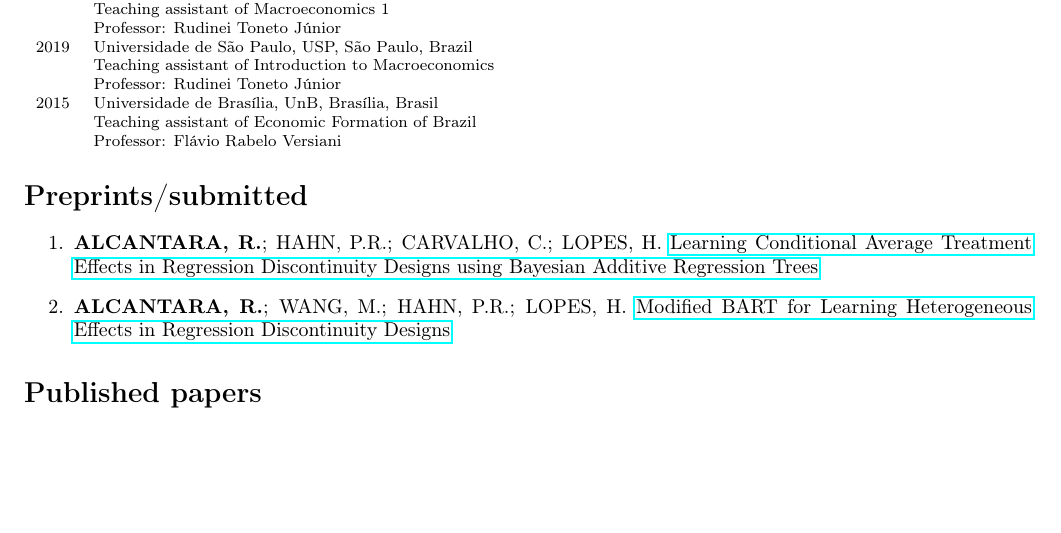
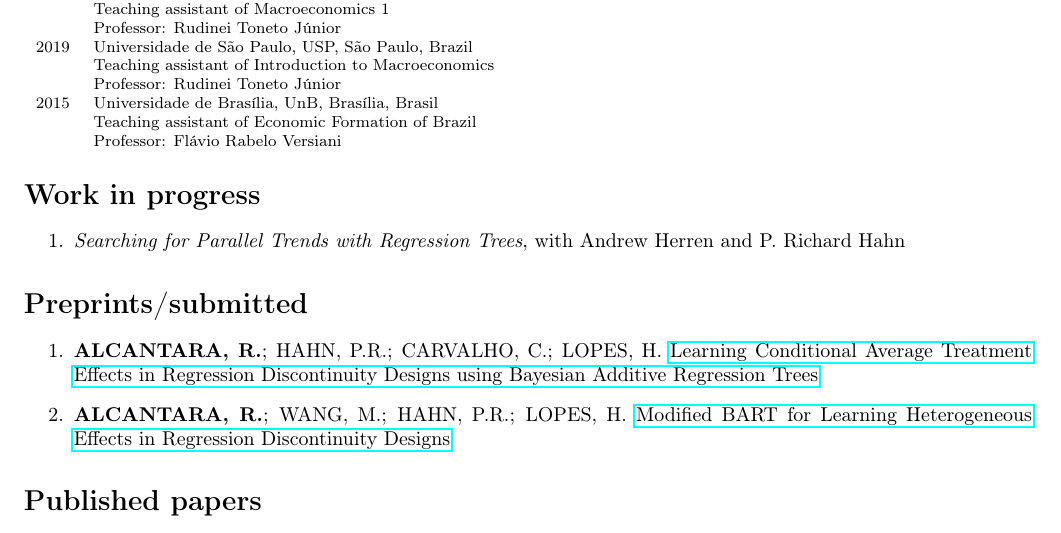
Before and after one commit to rafaelcalcantara/rafaelcalcantara.github.io, a LaTeX CV (docs/cv.tex): part of page 2 of 3, cut so that both start at the same text, the shorter picture padded with empty space. Compiled offline with pdfLaTeX.

Commit message:
Update CV

```diff
--- a/docs/cv.tex
+++ b/docs/cv.tex
@@ -143,6 +143,12 @@ Designs}}\\
   \end{tabular}
 \end{footnotesize}
 
+\section*{Work in progress}
+\label{sec:working.papers}
+\begin{enumerate}
+	\item \textit{Searching for Parallel Trends with Regression Trees}, with Andrew Herren and P. Richard Hahn
+\end{enumerate}
+
 \section*{Preprints/submitted}
 \label{sec:orgec47a03}
 \begin{enumerate}
```
Also changed, not shown: docs/cv.pdf, 4 other files.
